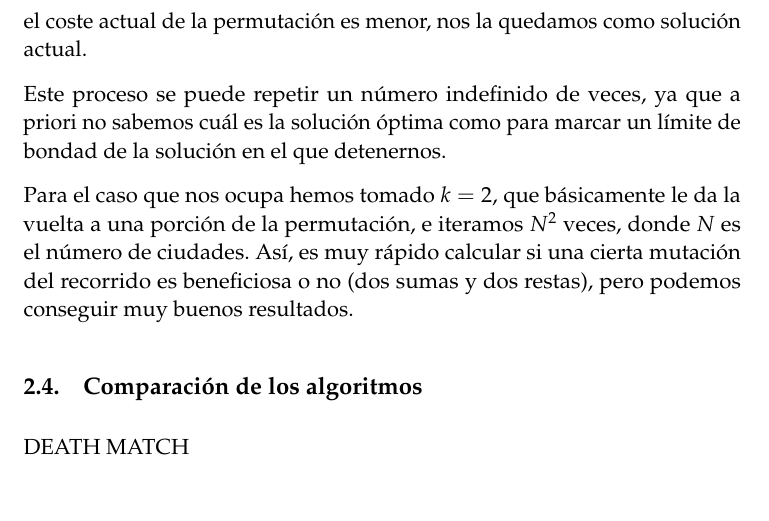
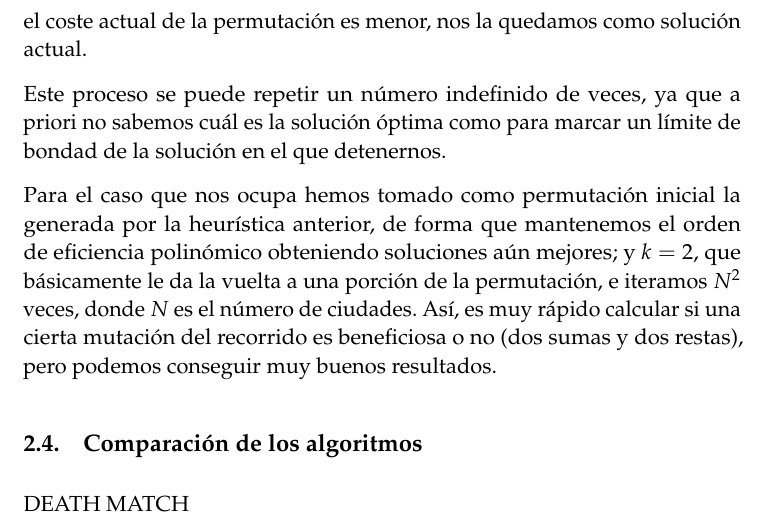
Before and after one commit to practicas-mp/tsp-2, a LaTeX paper (memoir.tex): part of page 4 of 4, cut so that both start at the same text, the shorter picture padded with empty space. Compiled offline with pdfLaTeX.

Commit message:
commit for pull

```diff
--- a/memoir.tex
+++ b/memoir.tex
@@ -151,7 +151,7 @@ La tercera solución que proponemos es la de usar la heurística de Lin-Kernigha
 
 Este proceso se puede repetir un número indefinido de veces, ya que a priori no sabemos cuál es la solución óptima como para marcar un límite de bondad de la solución en el que detenernos.
 
-Para el caso que nos ocupa hemos tomado $k=2$, que básicamente le da la vuelta a una porción de la permutación, e iteramos $N^2$ veces, donde $N$ es el número de ciudades. Así, es muy rápido calcular si una cierta mutación del recorrido es beneficiosa o no (dos sumas y dos restas), pero podemos conseguir muy buenos resultados.
+Para el caso que nos ocupa hemos tomado como permutación inicial la generada por la heurística anterior, de forma que mantenemos el orden de eficiencia polinómico obteniendo soluciones aún mejores; y $k=2$, que básicamente le da la vuelta a una porción de la permutación, e iteramos $N^2$ veces, donde $N$ es el número de ciudades. Así, es muy rápido calcular si una cierta mutación del recorrido es beneficiosa o no (dos sumas y dos restas), pero podemos conseguir muy buenos resultados.
 
 \subsection{Comparación de los algoritmos}
 
```
